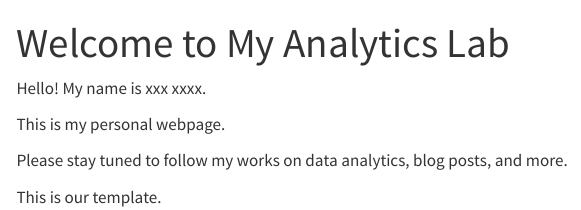
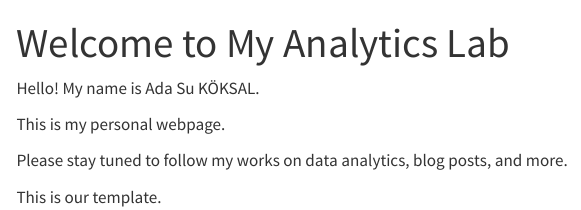
Before and after one commit to emu-hacettepe-analytics/emu430-fall2023-adasukoksal, a Quarto document (index.qmd): the page in a window 1100 px wide, from its top. Rendered offline with R 4.5, knitr and Pandoc in place of Quarto, with nearby package versions; menus at the side of the page are left out.

Commit message:
first_upgrade

```diff
--- a/index.qmd
+++ b/index.qmd
@@ -3,7 +3,7 @@ title: "Welcome to My Analytics Lab"
 sidebar: false
 ---
 
-Hello! My name is xxx xxxx.
+Hello! My name is Ada Su KÖKSAL.
 
 This is my personal webpage.
 
```
Also changed, not shown: docs/search.json, 3 other files.
